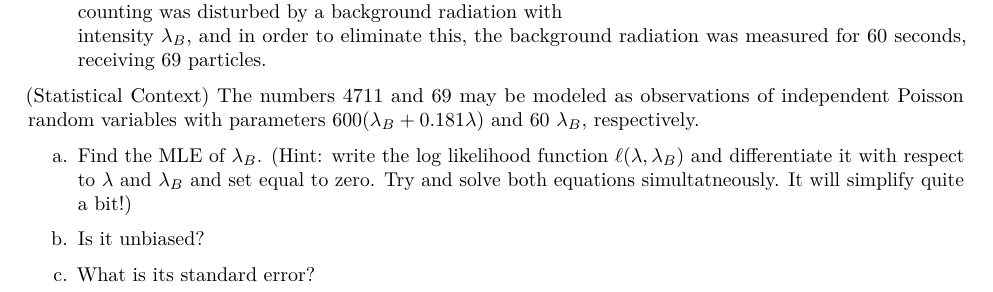
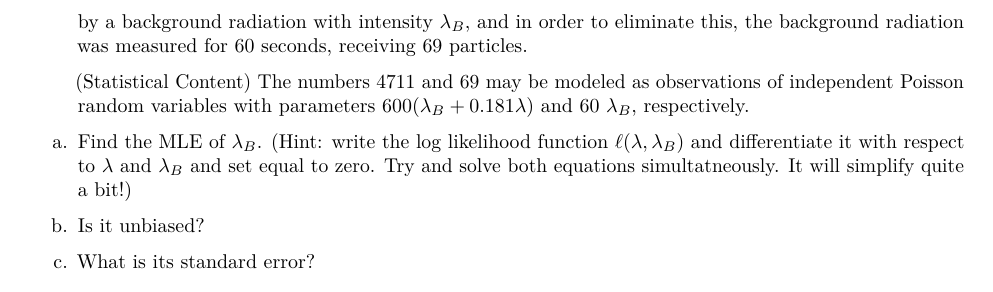
Before and after one commit to grover4/STAT342Spr2023, an R Markdown document (problems/problem5sp23.Rmd): part of page 2 of 2, cut so that both start at the same text. Rendered offline with R 4.5, knitr and Pandoc, then LaTeX, with nearby package versions.

Commit message:
problem5

```diff
--- a/problems/problem5sp23.Rmd
+++ b/problems/problem5sp23.Rmd
@@ -55,11 +55,9 @@ b. Suppose jury panels are in fact representative of the population. What are we
 
 c. Compare the values from parts a and b. What do you conclude about the hypothesis? Explain your thinking.
 
-3. (Scientific Context) In	order	to	estimate	the	intensity	$\lambda$	of	a	radioactive	source,	the	number of emissions	during	600	seconds	was	counted	(using	a	particle	counter)	with	the	result
-4711.	The	particle	counter	was	receiving	counts	in	a	spatial	angle	of	0.181	relative	to the point	source.	The	counting	was disturbed	by	a	background	radiation	with
-intensity	$\lambda_B$,	and	in	order	to	eliminate	this,	the	background	radiation	was	measured for 60 seconds, receiving 69	particles.
+3. (Scientific Context) In	order	to	estimate	the	intensity	$\lambda$	of	a	radioactive	source,	the	number of emissions	during	600	seconds	was	counted	(using	a	particle	counter)	with the	result 4711. The	particle	counter	was	receiving	counts	in	a	spatial	angle	of	0.181	relative	to the point	source.	The	counting	was disturbed	by	a	background	radiation	with intensity $\lambda_B$, and	in	order	to	eliminate	this,	the	background	radiation	was	measured for 60 seconds, receiving 69	particles.
 
-(Statistical Context) The	numbers	4711	and	69	may	be	modeled
+   (Statistical Content) The	numbers	4711	and	69	may	be	modeled
 as	observations	of	independent	Poisson	random	variables	with	parameters	$600(\lambda_B+0.181 \lambda)$ and	60 $\lambda_B$,	respectively.
 
 a. Find	the	MLE	of	$\lambda_B$.	(Hint: write the log likelihood function $\ell(\lambda, \lambda_B)$ and differentiate it with respect to $\lambda$ and $\lambda_B$ and set equal to zero. Try and solve both equations simultatneously. It will simplify quite a bit!)
```
